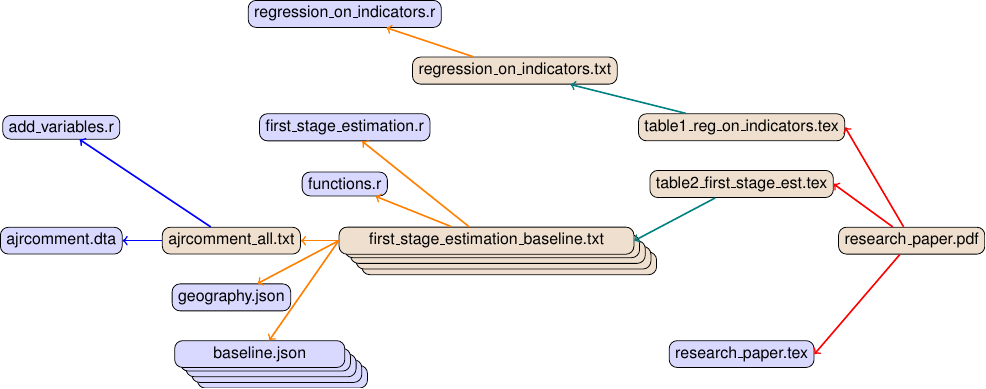
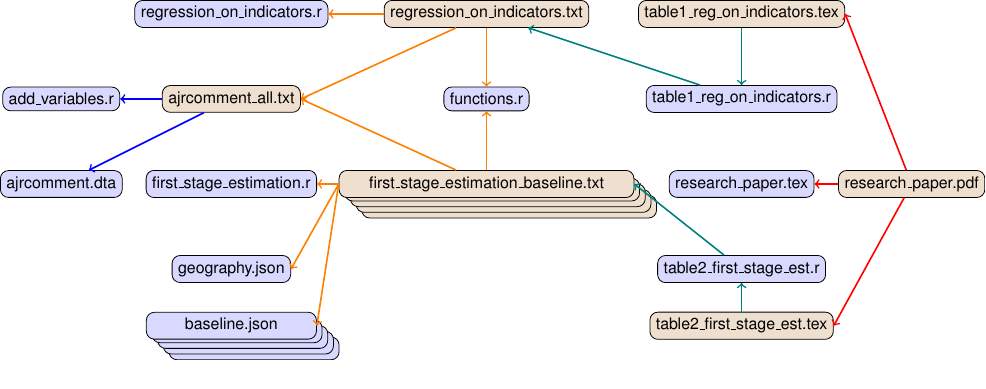
Before and after one commit to OpenSourceEconomics/econ-project-templates, a LaTeX figure (src/documentation/dependency_graph.tex): the whole page. Compiled offline with pdfLaTeX.

Commit message:
Rearranged DAG.

```diff
--- a/src/documentation/dependency_graph.tex
+++ b/src/documentation/dependency_graph.tex
@@ -20,23 +20,23 @@
     {
         add\_variables.r
     };
-    \node (ajrcomment_dta) [fill=blue!15, shift={(-4, 0)}]
+    \node (ajrcomment_dta) [fill=blue!15, shift={(-4, 0.5)}]
     {
         ajrcomment.dta
     };
-    \node (ajrcomment_all_txt) [shift={(-1, 0)}]
+    \node (ajrcomment_all_txt) [shift={(-1, 2)}]
     {
         ajrcomment\_all.txt
     };
-    \node (first_stage_estimation_r) [fill=blue!15, shift={(1, 2)}]
+    \node (first_stage_estimation_r) [fill=blue!15, shift={(-1, 0.5)}]
     {
         first\_stage\_estimation.r
     };
-    \node (function_r) [fill=blue!15, shift={(1, )}]
+    \node (function_r) [fill=blue!15, shift={(3.5, 2)}]
     {
         functions.r
     };
-    \node (regression_on_indicators_r) [fill=blue!15, shift={(1, 4)}]
+    \node (regression_on_indicators_r) [fill=blue!15, shift={(-1, 3.5)}]
     {
         regression\_on\_indicators.r
     };
@@ -45,59 +45,71 @@
         geography.json
     };
 
-    \node (newdata_json) [fill=blue!15, minimum width=3cm, minimum height=0.4cm, shift={(-0.1, -2.4)}] {};
-    \node (rmconj_addindic_json) [fill=blue!15, minimum width=3cm, minimum height=0.4cm, shift={(-0.2, -2.3)}] {};
-    \node (rmconj_json) [fill=blue!15, minimum width=3cm, minimum height=0.4cm, shift={(-0.3, -2.2)}] {};
-    \node (addindic_json) [fill=blue!15, minimum width=3cm, minimum height=0.4cm, shift={(-0.4, -2.1)}] {};
-    \node (baseline_json) [fill=blue!15, minimum width=3cm, minimum height=0.4cm, shift={(-0.5, -2)}]
+    \node (newdata_json) [fill=blue!15, minimum width=3cm, minimum height=0.4cm, shift={(-0.6, -2.4)}] {};
+    \node (rmconj_addindic_json) [fill=blue!15, minimum width=3cm, minimum height=0.4cm, shift={(-0.7, -2.3)}] {};
+    \node (rmconj_json) [fill=blue!15, minimum width=3cm, minimum height=0.4cm, shift={(-0.8, -2.2)}] {};
+    \node (addindic_json) [fill=blue!15, minimum width=3cm, minimum height=0.4cm, shift={(-0.9, -2.1)}] {};
+    \node (baseline_json) [fill=blue!15, minimum width=3cm, minimum height=0.4cm, shift={(-1, -2)}]
     {
         baseline.json
     };
 
 
 
-    \node (regression_on_indicators_txt) [shift={(4, 3)}]
+    \node (regression_on_indicators_txt) [shift={(3.5, 3.5)}]
     {
         regression\_on\_indicators.txt
     };
 
 
-    \node (first_stage_estimation_newdata_txt) [minimum width=5.2cm, minimum height=0.4cm, shift={(3.9, -0.4)}] {};
-    \node (first_stage_estimation_rmconj_addindic_txt) [minimum width=5.2cm, minimum height=0.4cm, shift={(3.8, -0.3)}] {};
-    \node (first_stage_estimation_rmconj_txt) [minimum width=5.2cm, minimum height=0.4cm, shift={(3.7, -0.2)}] {};
-    \node (first_stage_estimation_addindic_txt) [minimum width=5.2cm, minimum height=0.4cm, shift={(3.6, -0.1)}] {};
-    \node (first_stage_estimation_baseline_txt) [minimum width=5.2cm, minimum height=0.4cm, shift={(3.5, 0)}]
+    \node (first_stage_estimation_newdata_txt) [minimum width=5.2cm, minimum height=0.4cm, shift={(3.9, 0.1)}] {};
+    \node (first_stage_estimation_rmconj_addindic_txt) [minimum width=5.2cm, minimum height=0.4cm, shift={(3.8, 0.2)}] {};
+    \node (first_stage_estimation_rmconj_txt) [minimum width=5.2cm, minimum height=0.4cm, shift={(3.7, 0.3)}] {};
+    \node (first_stage_estimation_addindic_txt) [minimum width=5.2cm, minimum height=0.4cm, shift={(3.6, 0.4)}] {};
+    \node (first_stage_estimation_baseline_txt) [minimum width=5.2cm, minimum height=0.4cm, shift={(3.5, 0.5)}]
     {
         first\_stage\_estimation\_baseline.txt
     };
 
-    \node (research_paper_tex) [fill=blue!15, shift={(8, -2)}]
+    \node (research_paper_tex) [fill=blue!15, shift={(8, 0.5)}]
     {
         research\_paper.tex
     };
-    \node (table2_first_stage_est_tex) [shift={(8, 1)}]
+    \node (table2_first_stage_est_r) [fill=blue!15, shift={(8, -1)}]
+    {
+        table2\_first\_stage\_est.r
+    };
+    \node (table2_first_stage_est_tex) [shift={(8, -2)}]
     {
         table2\_first\_stage\_est.tex
     };
-    \node (table1_reg_on_indicators_tex) [shift={(8, 2)}]
+    \node (table1_reg_on_indicators_r) [fill=blue!15, shift={(8, 2)}]
+    {
+        table1\_reg\_on\_indicators.r
+    };
+    \node (table1_reg_on_indicators_tex) [shift={(8, 3.5)}]
     {
         table1\_reg\_on\_indicators.tex
     };
-    \node (research_paper_pdf) [shift={(11, 0)}]
+    \node (research_paper_pdf) [shift={(11, 0.5)}]
     {
         research\_paper.pdf
     };
     \draw[->, blue, thick] (ajrcomment_all_txt) to (add_variables_r);
     \draw[->, blue, thick] (ajrcomment_all_txt) to (ajrcomment_dta);
     \draw[->, orange, thick] (first_stage_estimation_baseline_txt) to (first_stage_estimation_r);
-    \draw[->, orange, thick] (first_stage_estimation_baseline_txt.west) to (baseline_json);
-    \draw[->, orange, thick] (first_stage_estimation_baseline_txt.west) to (geography_json);
+    \draw[->, orange, thick] (first_stage_estimation_baseline_txt.west) to (baseline_json.east);
+    \draw[->, orange, thick] (first_stage_estimation_baseline_txt.west) to (geography_json.east);
     \draw[->, orange, thick] (first_stage_estimation_baseline_txt) to (function_r);
-    \draw[->, orange, thick] (first_stage_estimation_baseline_txt) to (ajrcomment_all_txt);
+    \draw[->, orange, thick] (first_stage_estimation_baseline_txt) to (ajrcomment_all_txt.east);
     \draw[->, orange, thick] (regression_on_indicators_txt) to (regression_on_indicators_r);
+    \draw[->, orange, thick] (regression_on_indicators_txt) to (function_r);
+    \draw[->, orange, thick] (regression_on_indicators_txt) to (ajrcomment_all_txt.east);
 
-    \draw[->, teal, thick] (table1_reg_on_indicators_tex) to (regression_on_indicators_txt);
-    \draw[->, teal, thick] (table2_first_stage_est_tex) to (first_stage_estimation_baseline_txt.east);
+    \draw[->, teal, thick] (table1_reg_on_indicators_r) to (regression_on_indicators_txt);
+    \draw[->, teal, thick] (table2_first_stage_est_r) to (first_stage_estimation_baseline_txt.east);
+    \draw[->, teal, thick] (table1_reg_on_indicators_tex) to (table1_reg_on_indicators_r);
+    \draw[->, teal, thick] (table2_first_stage_est_tex) to (table2_first_stage_est_r);
 
     \draw[->, red, thick] (research_paper_pdf) to (research_paper_tex.east);
     \draw[->, red, thick] (research_paper_pdf) to (table1_reg_on_indicators_tex.east);
```
Also changed, not shown: 1 other file.
